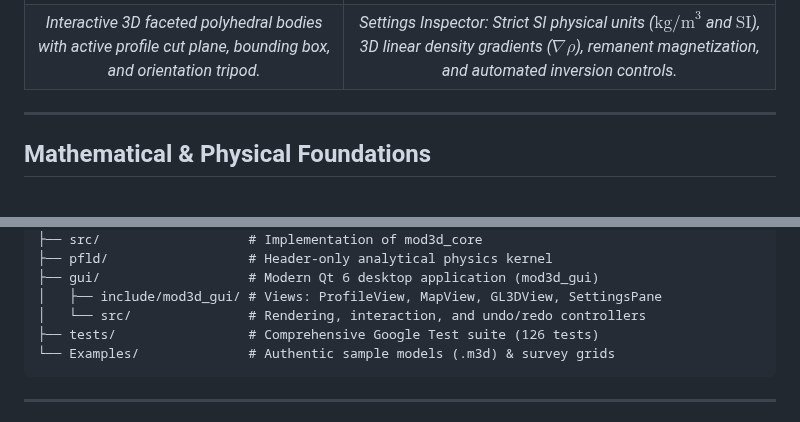
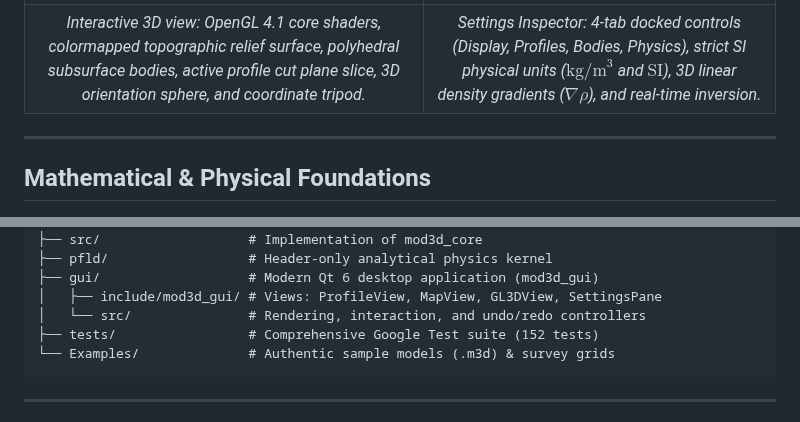
Before and after one commit to igorcerovsky/Mod3D, a Markdown page: README.md, 2 parts joined by grey strips. Rendered like a GitHub page.

````diff
--- a/README.md
+++ b/README.md
@@ -63,7 +64,7 @@ Powered by Dr. Vladimír Pohánka's exact analytical polyhedral integration engi
 | 3D Perspective Turntable View | Settings Inspector Body Editor |
 | :---: | :---: |
 | <img src="docs/images/mod3d_3d_turntable.png" alt="3D Turntable View" width="460"> | <img src="docs/images/mod3d_body_editor.png" alt="Settings Inspector Body Editor" width="460"> |
-| *Interactive 3D faceted polyhedral bodies with active profile cut plane, bounding box, and orientation tripod.* | *Settings Inspector: Strict SI physical units ($\text{kg/m}^3$ and $\text{SI}$), 3D linear density gradients ($\nabla\rho$), remanent magnetization, and automated inversion controls.* |
+| *Interactive 3D view: OpenGL 4.1 core shaders, colormapped topographic relief surface, polyhedral subsurface bodies, active profile cut plane slice, 3D orientation sphere, and coordinate tripod.* | *Settings Inspector: 4-tab docked controls (Display, Profiles, Bodies, Physics), strict SI physical units ($\text{kg/m}^3$ and $\text{SI}$), 3D linear density gradients ($\nabla\rho$), and real-time inversion.* |
 
 ---
 
@@ -109,7 +110,7 @@ Mod3D/
 ├── gui/                   # Modern Qt 6 desktop application (mod3d_gui)
 │   ├── include/mod3d_gui/ # Views: ProfileView, MapView, GL3DView, SettingsPane
 │   └── src/               # Rendering, interaction, and undo/redo controllers
-├── tests/                 # Comprehensive Google Test suite (126 tests)
+├── tests/                 # Comprehensive Google Test suite (152 tests)
 └── Examples/              # Authentic sample models (.m3d) & survey grids
 ```
 
````
Also changed, not shown: other parts of README.md (+13 -8 lines), docs/images/mod3d_3d_turntable.png, docs/images/mod3d_body_editor.png, docs/images/mod3d_main_workspace.png, docs/images/mod3d_map_view.png, docs/images/mod3d_profile_cross_section.png, 1 other file.
